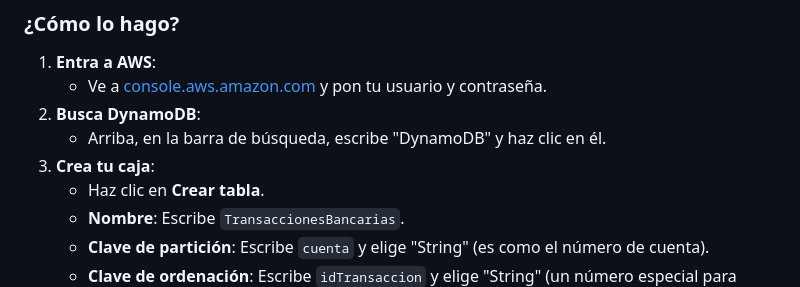
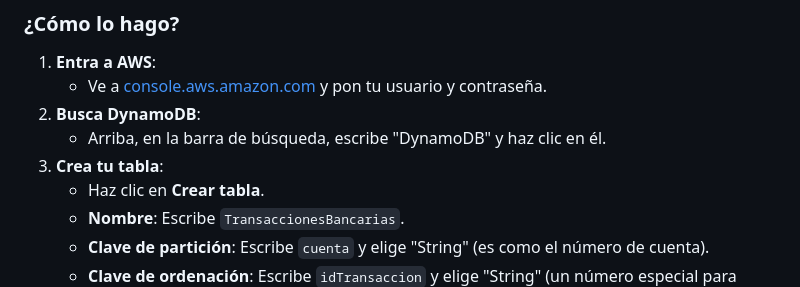
Before and after one commit to evalenciEAFIT/guias, a Markdown page: AWS/nivel_basico/ejemplo2.md, the part around the change. Rendered like a GitHub page.

```diff
--- a/AWS/nivel_basico/ejemplo2.md
+++ b/AWS/nivel_basico/ejemplo2.md
@@ -19,7 +19,7 @@ Vamos a crear una "caja" en AWS llamada **DynamoDB** donde guardaremos las trans
    - Ve a [console.aws.amazon.com](https://console.aws.amazon.com/) y pon tu usuario y contraseña.
 2. **Busca DynamoDB**:
    - Arriba, en la barra de búsqueda, escribe "DynamoDB" y haz clic en él.
-3. **Crea tu caja**:
+3. **Crea tu tabla**:
    - Haz clic en **Crear tabla**.
    - **Nombre**: Escribe `TransaccionesBancarias`.
    - **Clave de partición**: Escribe `cuenta` y elige "String" (es como el número de cuenta).
```
